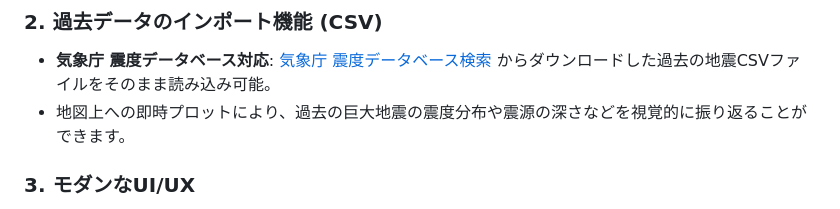
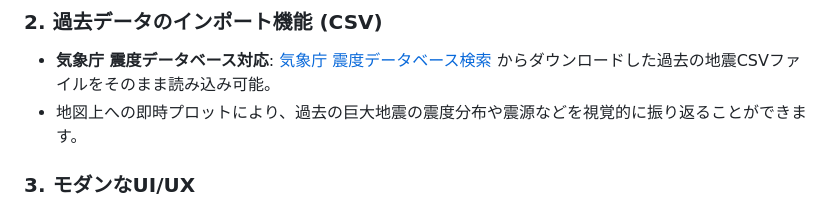
Before and after one commit to skotm/eqs-viewer, a Markdown page: README.md, the part around the change. Rendered like a GitHub page.

Commit message:
Fix typo in README.md regarding earthquake data

```diff
--- a/README.md
+++ b/README.md
@@ -28,7 +28,7 @@
 
 ### 2. 過去データのインポート機能 (CSV)
 - **気象庁 震度データベース対応**: [気象庁 震度データベース検索](https://www.data.jma.go.jp/svd/eqdb/data/shindo/index.html) からダウンロードした過去の地震CSVファイルをそのまま読み込み可能。
-- 地図上への即時プロットにより、過去の巨大地震の震度分布や震源の深さなどを視覚的に振り返ることができます。
+- 地図上への即時プロットにより、過去の巨大地震の震度分布や震源などを視覚的に振り返ることができます。
 
 ### 3. モダンなUI/UX
 - **完全ブラウザ動作**: バックエンドサーバー不要。HTML/JS/CSSのみで動作。
```
